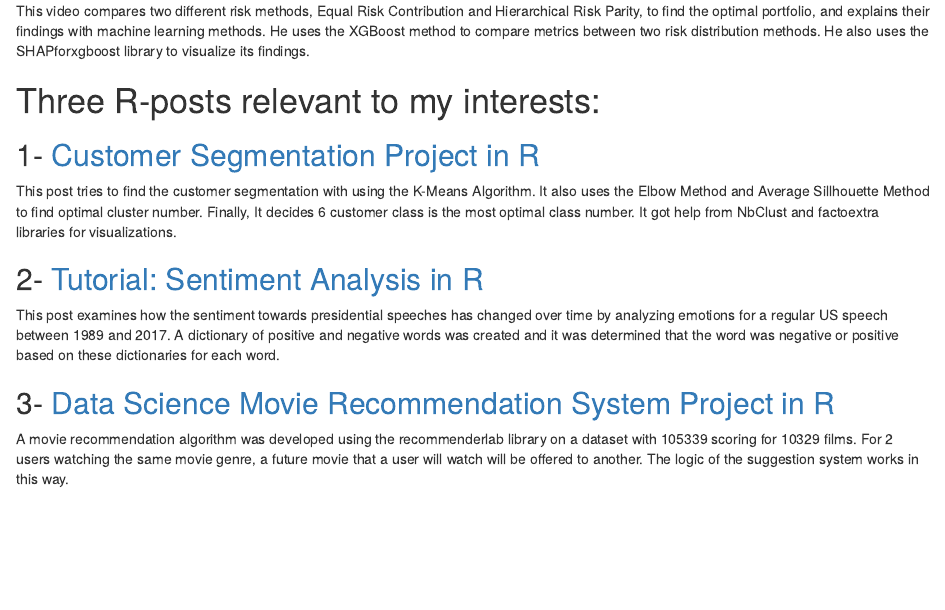
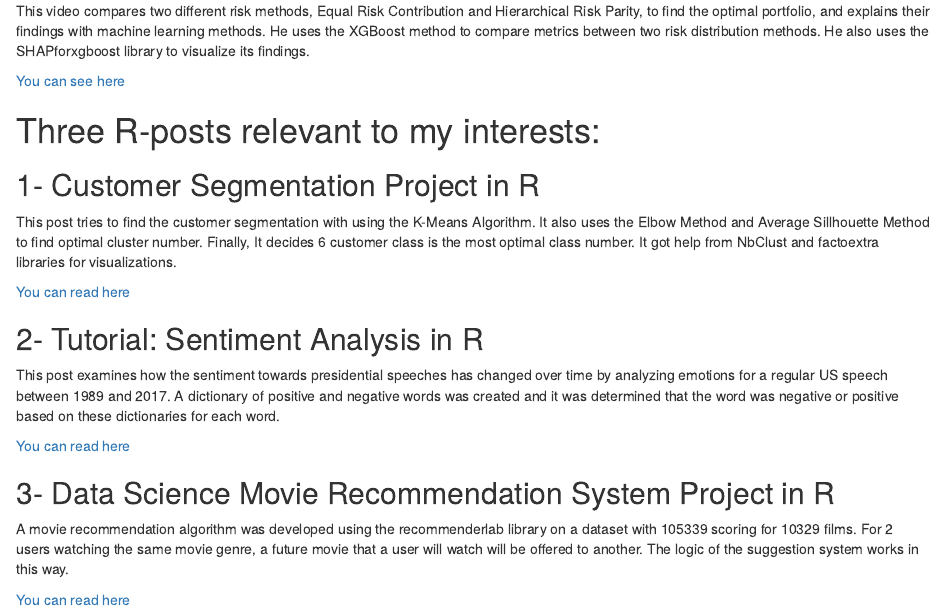
Before and after one commit to pjournal/mef04-unaltugba, an R Markdown document (Assignment_1.Rmd): the page in a window 1100 px wide, from 400 px down. Rendered offline with R 4.5, knitr and Pandoc, with nearby package versions.

Commit message:
updated-assg

```diff
--- a/Assignment_1.Rmd
+++ b/Assignment_1.Rmd
@@ -24,29 +24,36 @@ optimal portfolio, and explains their findings with machine learning methods.
 He uses the XGBoost method to compare metrics between two risk distribution methods. He also uses the SHAPforxgboost
 library to visualize its findings.
 
+[You can see here](https://www.youtube.com/watch?v=lrADaEAek9Y)
+
 
 # Three R-posts relevant to my interests:
 
 
-## 1- [Customer Segmentation Project in R](https://rpubs.com/Unsa/582266)
+## 1- Customer Segmentation Project in R
 
 This post tries to find the customer segmentation with using the K-Means Algorithm. It also uses the Elbow Method and
 Average Sillhouette Method to find optimal cluster number.
 Finally, It decides 6 customer class is the most optimal class number. It got help from NbClust and factoextra
 libraries for visualizations.
 
+[You can read here](https://rpubs.com/Unsa/582266)
 
-## 2- [Tutorial: Sentiment Analysis in R](https://www.kaggle.com/rtatman/tutorial-sentiment-analysis-in-r)
 
+## 2- Tutorial: Sentiment Analysis in R
 This post examines how the sentiment towards presidential speeches has changed over time by analyzing emotions for a
 regular US speech between 1989 and 2017.
 A dictionary of positive and negative words was created and it was determined that the word was negative or positive
 based on these dictionaries for each word.
 
+[You can read here](https://www.kaggle.com/rtatman/tutorial-sentiment-analysis-in-r)
 
-## 3- [Data Science Movie Recommendation System Project in R](https://data-flair.training/blogs/data-science-r-movie-recommendation/)
+
+## 3- Data Science Movie Recommendation System Project in R
 
 A movie recommendation algorithm was developed using the recommenderlab library on a dataset with 105339
 scoring for 10329 films.
 For 2 users watching the same movie genre, a future movie that a user will watch will be offered to another.
 The logic of the suggestion system works in this way.
+
+[You can read here](https://data-flair.training/blogs/data-science-r-movie-recommendation/)
```
Also changed, not shown: Assignment_1.Rmd (2 more changed lines).
